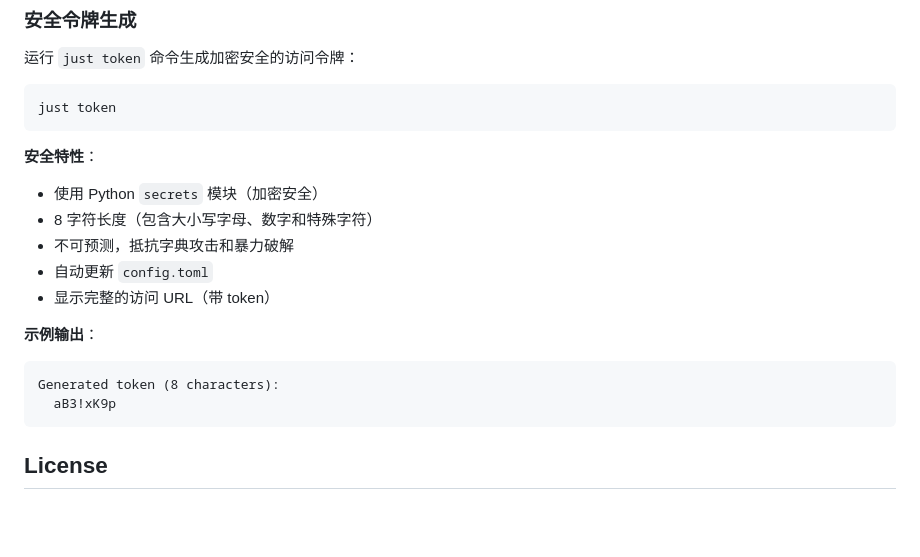
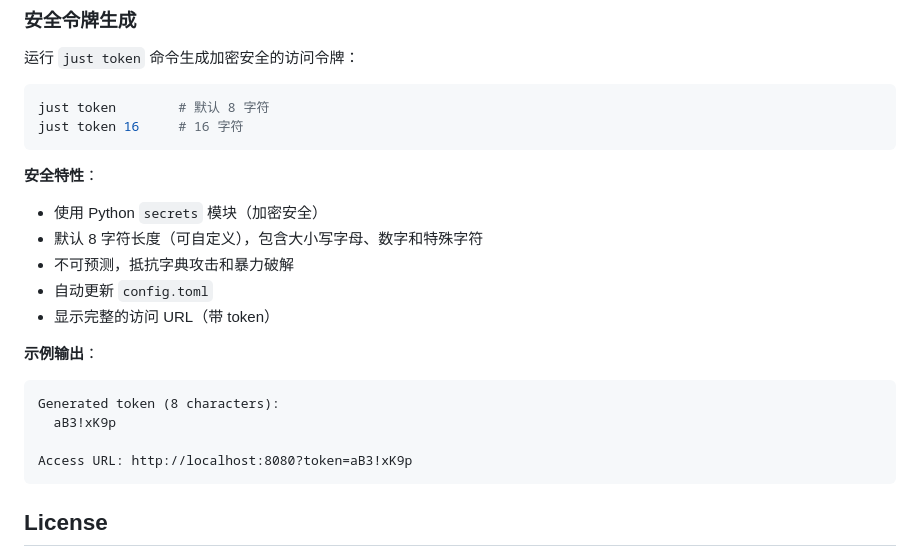
Before and after one commit to fyang93/housing-ocr, a Markdown page: README.md, the part around the change. Rendered like a GitHub page; blank space fills up the shorter version.

Commit message:
docs: update token generation usage based on justfile

````diff
--- a/README.md
+++ b/README.md
@@ -134,12 +134,13 @@ just dev         # 启动完整开发环境：前端开发服务器 (http://loca
 运行 `just token` 命令生成加密安全的访问令牌：
 
 ```bash
-just token
+just token        # 默认 8 字符
+just token 16     # 16 字符
 ```
 
 **安全特性**：
 - 使用 Python `secrets` 模块（加密安全）
-- 8 字符长度（包含大小写字母、数字和特殊字符）
+- 默认 8 字符长度（可自定义），包含大小写字母、数字和特殊字符
 - 不可预测，抵抗字典攻击和暴力破解
 - 自动更新 `config.toml`
 - 显示完整的访问 URL（带 token）
@@ -148,6 +149,8 @@ just token
 ```
 Generated token (8 characters):
   aB3!xK9p
+
+Access URL: http://localhost:8080?token=aB3!xK9p
 ```
 
 ## License
````
